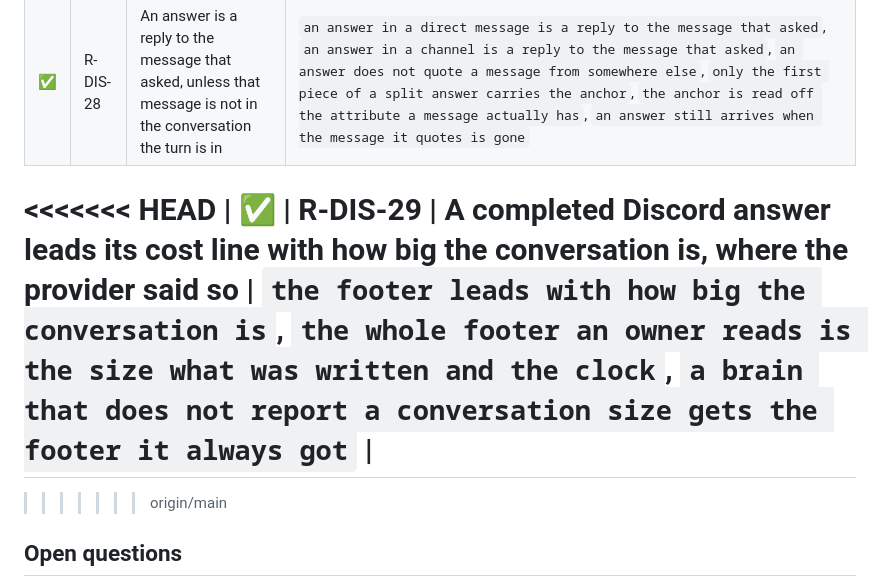
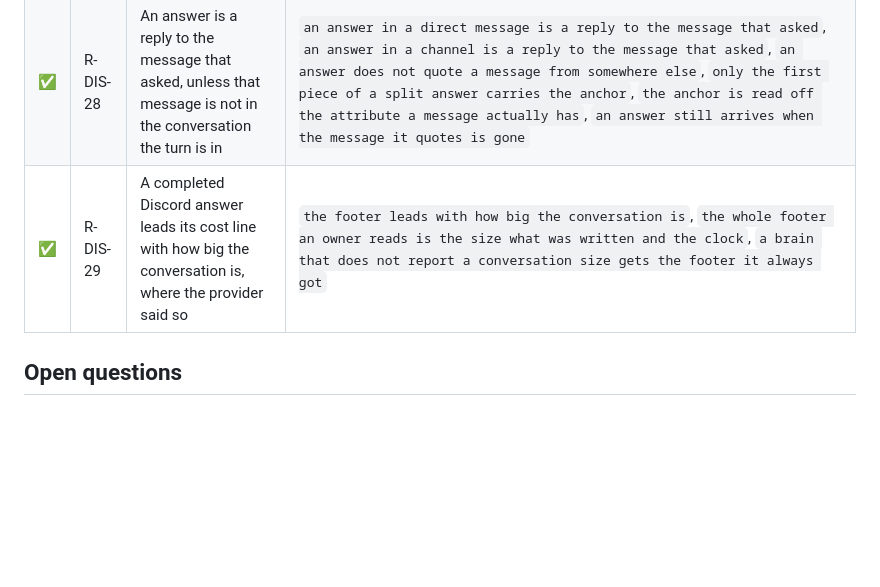
Before and after one commit to rundesk-ai/rundesk-cli, a Markdown page: .knowledge/prd/channel-discord.md, the part around the change. Rendered like a GitHub page; blank space fills up the shorter version.

Commit message:
Merge origin/main into fix/session-usage
R-DIS-28 landed on main with #153. Kept this branch's R-DIS-29 row beneath
it; the two requirements are unrelated and neither wording is in dispute.

```diff
--- a/.knowledge/prd/channel-discord.md
+++ b/.knowledge/prd/channel-discord.md
@@ -51,10 +51,7 @@ so only a running commentary may grow.
 | ✅ | R-DIS-26 | A gateway returning from update maintenance names the version now listening and links its release | `a gateway returning from an update links the version now listening`, `a gateway told only a version still names it` |
 | ✅ | R-DIS-27 | An ordinary gateway startup adds no update wording and no release link | `an ordinary startup adds no update wording and no release link` |
 | ✅ | R-DIS-28 | An answer is a reply to the message that asked, unless that message is not in the conversation the turn is in | `an answer in a direct message is a reply to the message that asked`, `an answer in a channel is a reply to the message that asked`, `an answer does not quote a message from somewhere else`, `only the first piece of a split answer carries the anchor`, `the anchor is read off the attribute a message actually has`, `an answer still arrives when the message it quotes is gone` |
-<<<<<<< HEAD
 | ✅ | R-DIS-29 | A completed Discord answer leads its cost line with how big the conversation is, where the provider said so | `the footer leads with how big the conversation is`, `the whole footer an owner reads is the size what was written and the clock`, `a brain that does not report a conversation size gets the footer it always got` |
-=======
->>>>>>> origin/main
 
 ## Open questions
 
```
